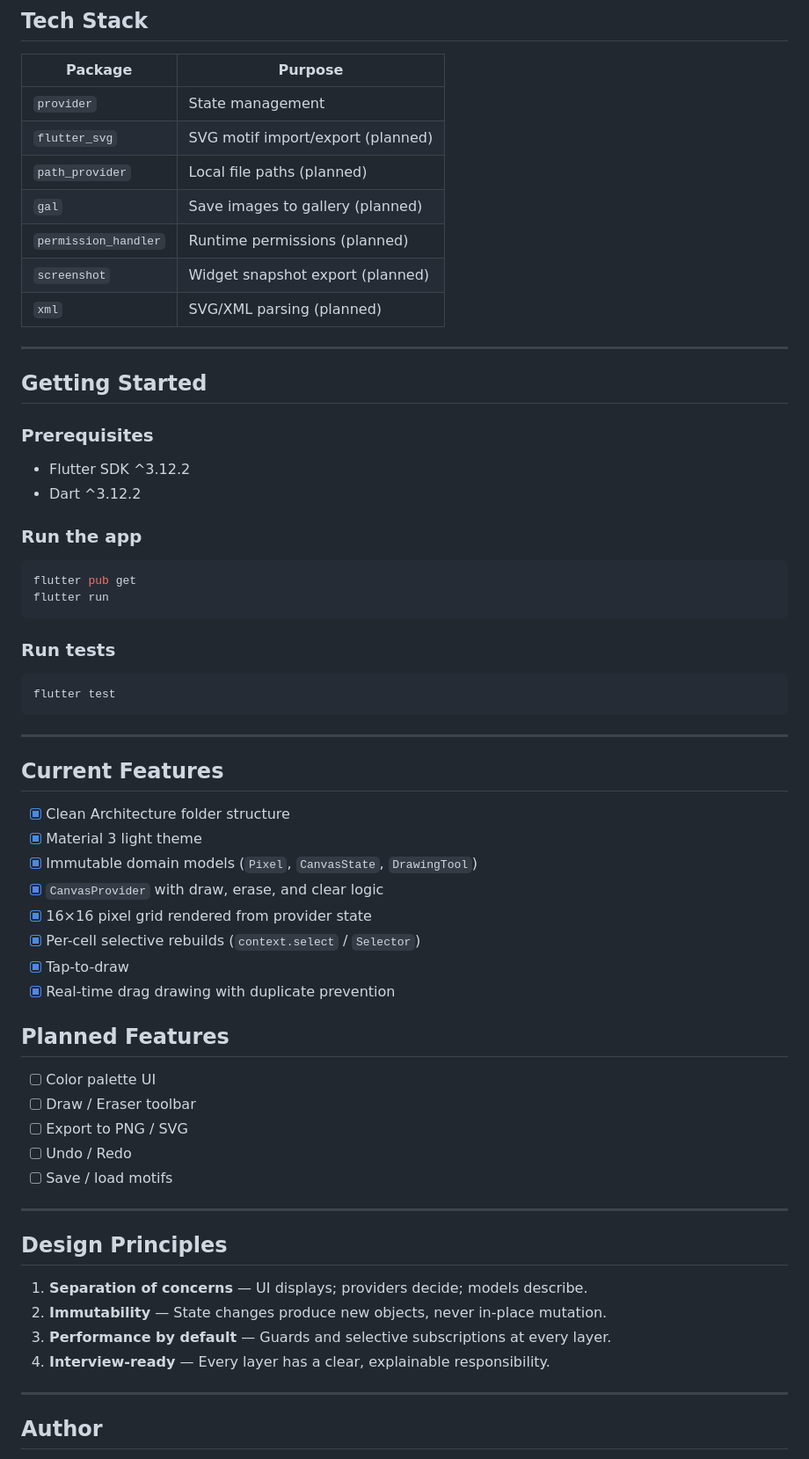
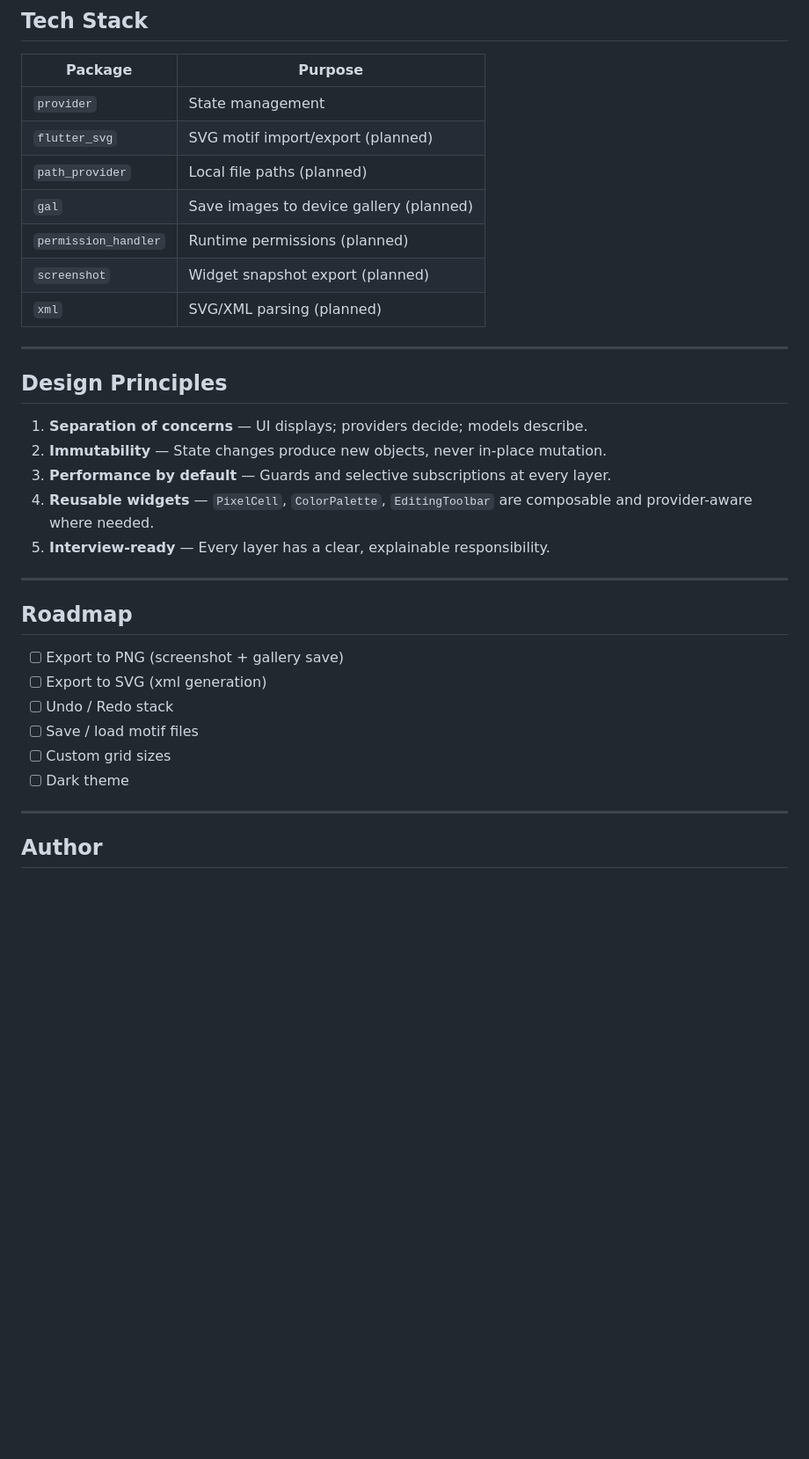
Before and after one commit to waruledivya1411/pixel-motif-designer_, a Markdown page: README.md, the part around one of its changes. Shown at 88% size. Rendered like a GitHub page; blank space fills up the shorter version.

````diff
--- a/README.md
+++ b/README.md
@@ -132,53 +273,10 @@ lib/
 | `provider` | State management |
 | `flutter_svg` | SVG motif import/export (planned) |
 | `path_provider` | Local file paths (planned) |
-| `gal` | Save images to gallery (planned) |
+| `gal` | Save images to device gallery (planned) |
 | `permission_handler` | Runtime permissions (planned) |
 | `screenshot` | Widget snapshot export (planned) |
 | `xml` | SVG/XML parsing (planned) |
-
----
-
-## Getting Started
-
-### Prerequisites
-
-- Flutter SDK ^3.12.2
-- Dart ^3.12.2
-
-### Run the app
-
-```bash
-flutter pub get
-flutter run
-```
-
-### Run tests
-
-```bash
-flutter test
-```
-
----
-
-## Current Features
-
-- [x] Clean Architecture folder structure
-- [x] Material 3 light theme
-- [x] Immutable domain models (`Pixel`, `CanvasState`, `DrawingTool`)
-- [x] `CanvasProvider` with draw, erase, and clear logic
-- [x] 16×16 pixel grid rendered from provider state
-- [x] Per-cell selective rebuilds (`context.select` / `Selector`)
-- [x] Tap-to-draw
-- [x] Real-time drag drawing with duplicate prevention
-
-## Planned Features
-
-- [ ] Color palette UI
-- [ ] Draw / Eraser toolbar
-- [ ] Export to PNG / SVG
-- [ ] Undo / Redo
-- [ ] Save / load motifs
 
 ---
 
@@ -187,7 +285,19 @@ flutter test
 1. **Separation of concerns** — UI displays; providers decide; models describe.
 2. **Immutability** — State changes produce new objects, never in-place mutation.
 3. **Performance by default** — Guards and selective subscriptions at every layer.
-4. **Interview-ready** — Every layer has a clear, explainable responsibility.
+4. **Reusable widgets** — `PixelCell`, `ColorPalette`, `EditingToolbar` are composable and provider-aware where needed.
+5. **Interview-ready** — Every layer has a clear, explainable responsibility.
+
+---
+
+## Roadmap
+
+- [ ] Export to PNG (screenshot + gallery save)
+- [ ] Export to SVG (xml generation)
+- [ ] Undo / Redo stack
+- [ ] Save / load motif files
+- [ ] Custom grid sizes
+- [ ] Dark theme
 
 ---
 
````
Also changed, not shown: other parts of README.md (+157 -16 lines).
